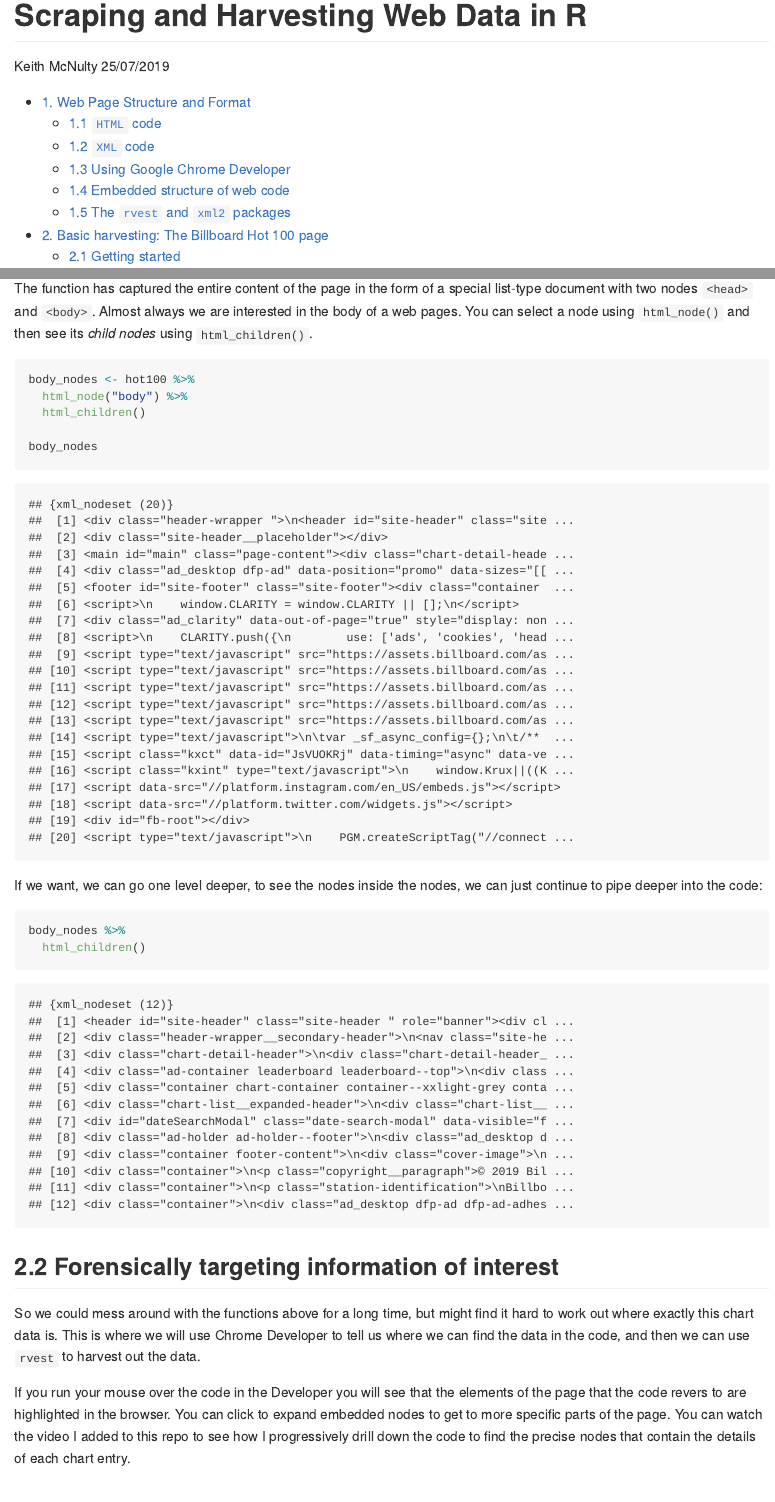
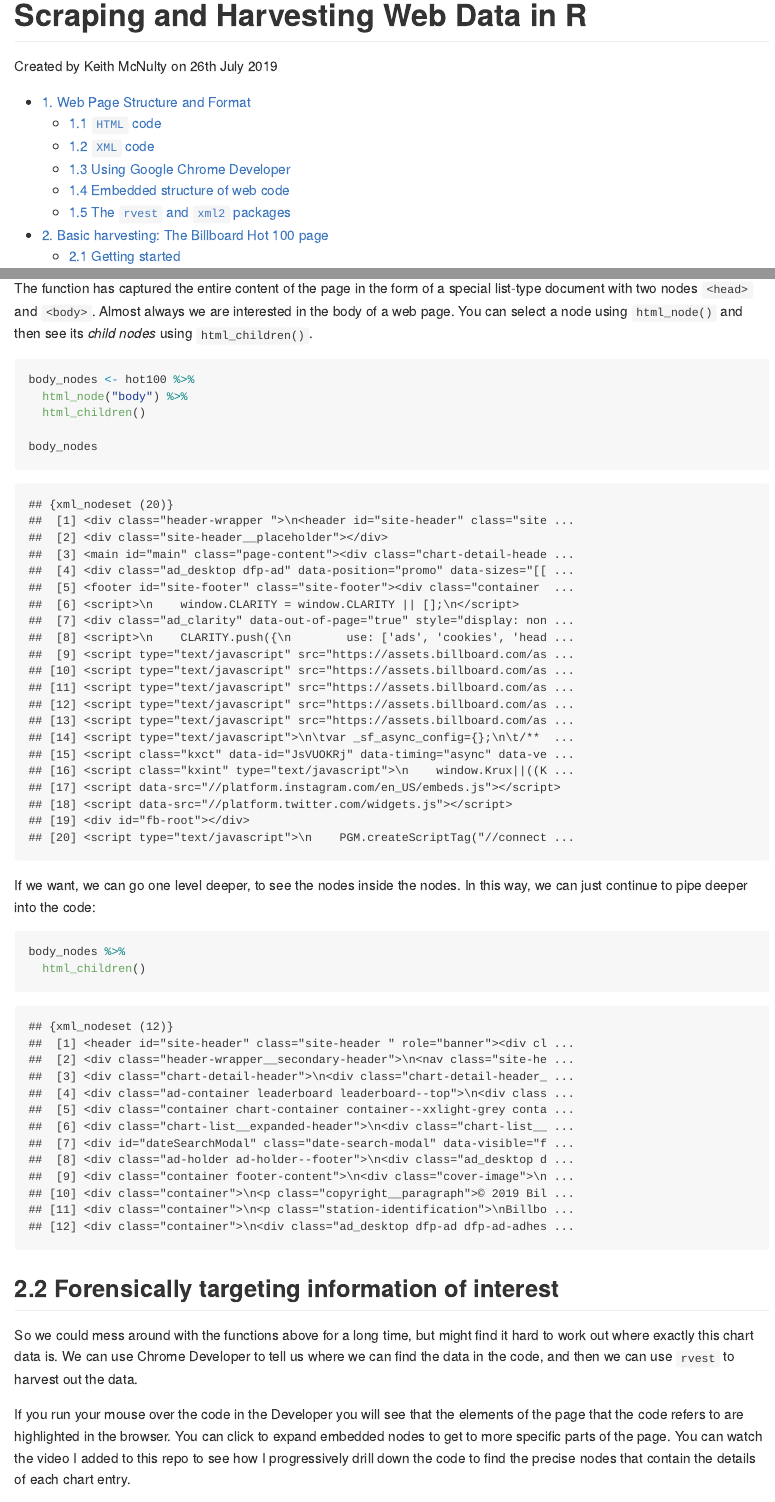
Before and after one commit to keithmcnulty/scraping, an R Markdown document (web_scraping_tutorial.Rmd): the page in a window 1100 px wide, from its top, and a second part further down, joined at a grey line. The pictures show the output file web_scraping_tutorial.md that the author committed with the source, drawn offline in the style of GitHub.

Commit message:
Update MD

````diff
--- a/web_scraping_tutorial.Rmd
+++ b/web_scraping_tutorial.Rmd
@@ -1,7 +1,6 @@
 ---
 title: "Scraping and Harvesting Web Data in R"
-author: "Keith McNulty"
-date: "25/07/2019"
+date: "Created by Keith McNulty on 26th July 2019"
 output:
   github_document:
     toc: yes
@@ -113,7 +112,7 @@ hot100
 str(hot100)
 ```
 
-The function has captured the entire content of the page in the form of a special list-type document with two nodes `<head>` and `<body>`.  Almost always we are interested in the body of a web pages.  You can select a node using `html_node()` and then see its *child nodes* using `html_children()`.
+The function has captured the entire content of the page in the form of a special list-type document with two nodes `<head>` and `<body>`.  Almost always we are interested in the body of a web page.  You can select a node using `html_node()` and then see its *child nodes* using `html_children()`.
 
 ``` {r next}
 body_nodes <- hot100 %>%
@@ -124,7 +123,7 @@ body_nodes
 
 ```
 
-If we want, we can go one level deeper, to see the nodes inside the nodes, we can just continue to pipe deeper into the code:
+If we want, we can go one level deeper, to see the nodes inside the nodes.  In this way, we can just continue to pipe deeper into the code:
 
 ``` {r main}
 body_nodes %>%
@@ -134,9 +133,9 @@ body_nodes %>%
 
 ## 2.2 Forensically targeting information of interest
 
-So we could mess around with the functions above for a long time, but might find it hard to work out where exactly this chart data is.  This is where we will use Chrome Developer to tell us where we can find the data in the code, and then we can use `rvest` to harvest out the data.
+So we could mess around with the functions above for a long time, but might find it hard to work out where exactly this chart data is.  We can use Chrome Developer to tell us where we can find the data in the code, and then we can use `rvest` to harvest out the data.
 
-If you run your mouse over the code in the Developer you will see that the elements of the page that the code revers to are highlighted in the browser.  You can click to expand embedded nodes to get to more specific parts of the page.  You can watch the video I added to this repo to see how I progressively drill down the code to find the precise nodes that contain the details of each chart entry.
+If you run your mouse over the code in the Developer you will see that the elements of the page that the code refers to are highlighted in the browser.  You can click to expand embedded nodes to get to more specific parts of the page.  You can watch the video I added to this repo to see how I progressively drill down the code to find the precise nodes that contain the details of each chart entry.
 
 What we see is that each chart entry appears to be in a `<div>` tag with the class name `chart-list-item` and the div tag seems to have attributes that we are interested in, namely `data-rank`, `data-artist`, `data-title`.
 
````
Also changed, not shown: web_scraping_tutorial.md, web_scraping_tutorial.Rmd (6 more changed lines).
